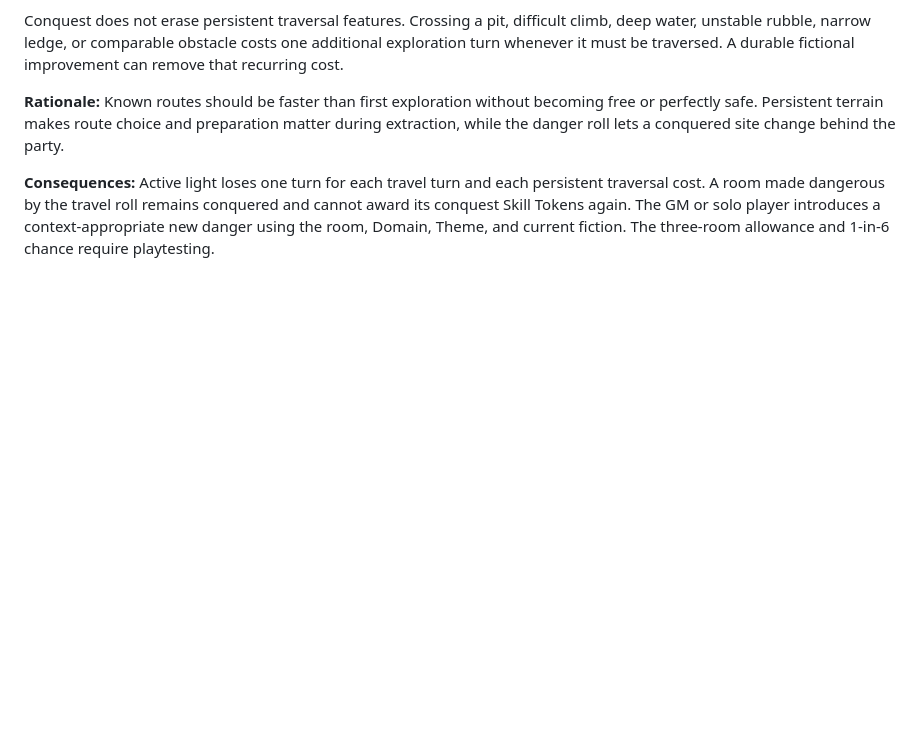
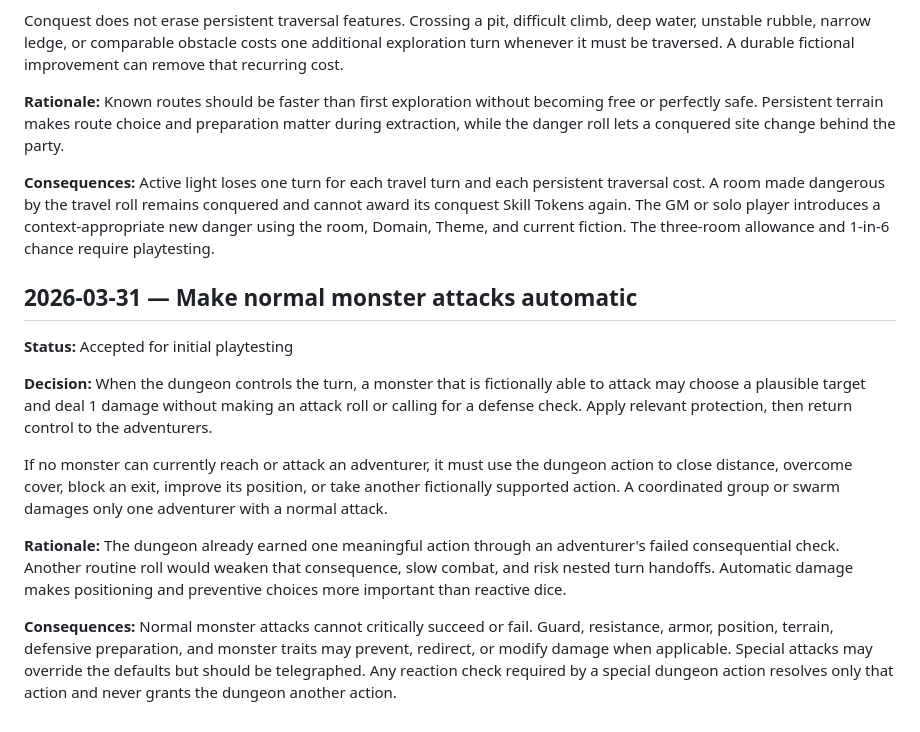
Before and after one commit to nathanabercrombie/simple-dungeon-crawler, a Markdown page: docs/decisions/README.md, the part around the change. Drawn GitHub-style; blank space fills up the shorter version.

```diff
--- a/docs/decisions/README.md
+++ b/docs/decisions/README.md
@@ -874,3 +874,15 @@ Conquest does not erase persistent traversal features. Crossing a pit, difficult
 **Rationale:** Known routes should be faster than first exploration without becoming free or perfectly safe. Persistent terrain makes route choice and preparation matter during extraction, while the danger roll lets a conquered site change behind the party.
 
 **Consequences:** Active light loses one turn for each travel turn and each persistent traversal cost. A room made dangerous by the travel roll remains conquered and cannot award its conquest Skill Tokens again. The GM or solo player introduces a context-appropriate new danger using the room, Domain, Theme, and current fiction. The three-room allowance and 1-in-6 chance require playtesting.
+
+## 2026-03-31 — Make normal monster attacks automatic
+
+**Status:** Accepted for initial playtesting
+
+**Decision:** When the dungeon controls the turn, a monster that is fictionally able to attack may choose a plausible target and deal 1 damage without making an attack roll or calling for a defense check. Apply relevant protection, then return control to the adventurers.
+
+If no monster can currently reach or attack an adventurer, it must use the dungeon action to close distance, overcome cover, block an exit, improve its position, or take another fictionally supported action. A coordinated group or swarm damages only one adventurer with a normal attack.
+
+**Rationale:** The dungeon already earned one meaningful action through an adventurer's failed consequential check. Another routine roll would weaken that consequence, slow combat, and risk nested turn handoffs. Automatic damage makes positioning and preventive choices more important than reactive dice.
+
+**Consequences:** Normal monster attacks cannot critically succeed or fail. Guard, resistance, armor, position, terrain, defensive preparation, and monster traits may prevent, redirect, or modify damage when applicable. Special attacks may override the defaults but should be telegraphed. Any reaction check required by a special dungeon action resolves only that action and never grants the dungeon another action.
```
Also changed, not shown: docs/design/README.md (+18 -1 lines), docs/dungeon-generation/README.md (+13 -6 lines).
